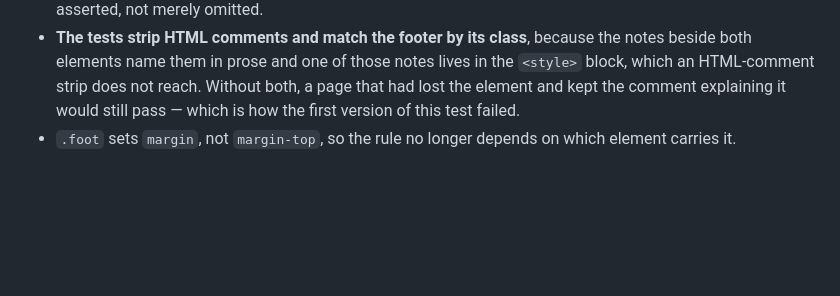
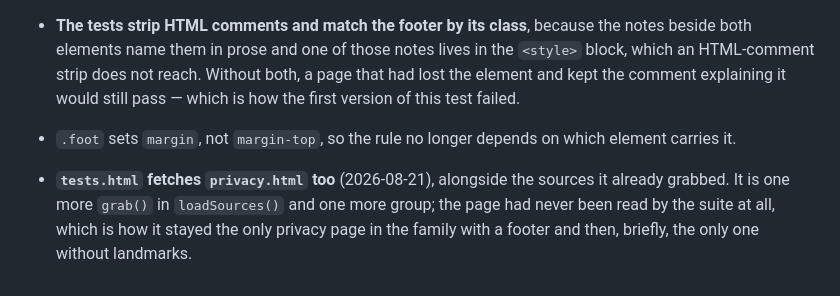
Before and after one commit to eagleadams86/lottery, a Markdown page: CLAUDE.md, the part around the change. GitHub-like rendering; blank space fills up the shorter version.

Commit message:
Note that the suite now reads the privacy page
Co-Authored-By: Claude Opus 5 <noreply@anthropic.com>

```diff
--- a/CLAUDE.md
+++ b/CLAUDE.md
@@ -104,3 +104,8 @@ line. What changed here is the markup around it, done to all five together.
   failed.
 - `.foot` sets `margin`, not `margin-top`, so the rule no longer depends on which element
   carries it.
+
+- **`tests.html` fetches `privacy.html` too** (2026-08-21), alongside the sources it already
+  grabbed. It is one more `grab()` in `loadSources()` and one more group; the page had never
+  been read by the suite at all, which is how it stayed the only privacy page in the family
+  with a footer and then, briefly, the only one without landmarks.
```
